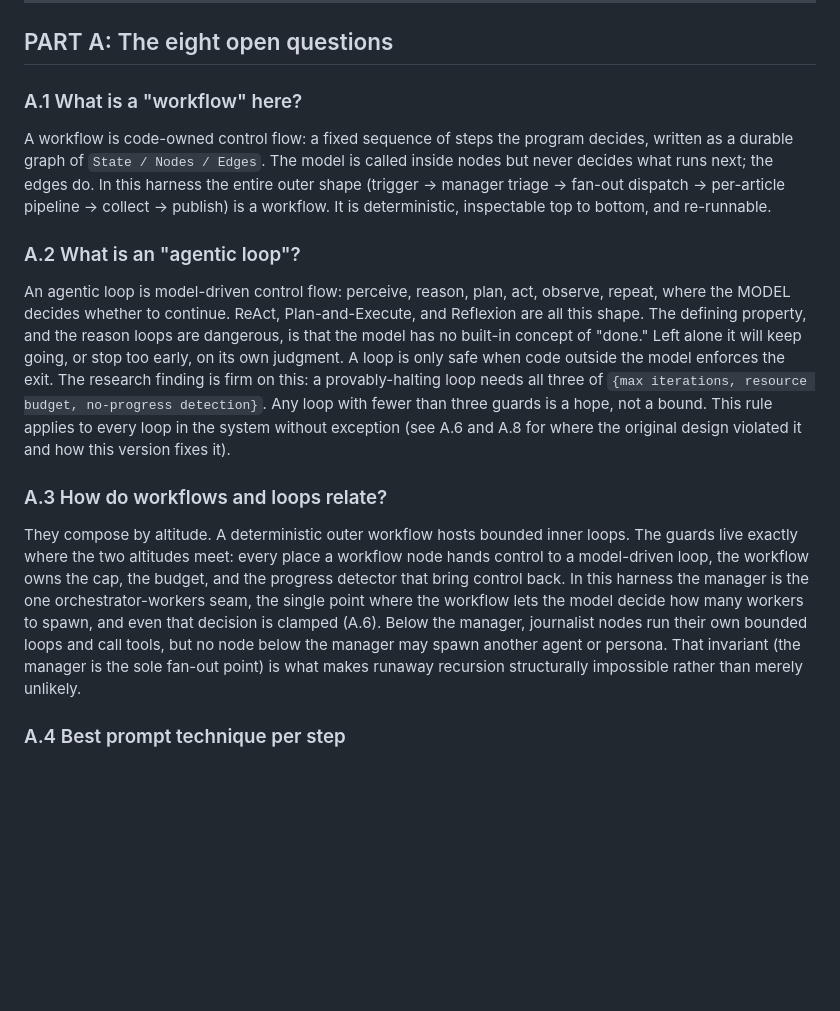
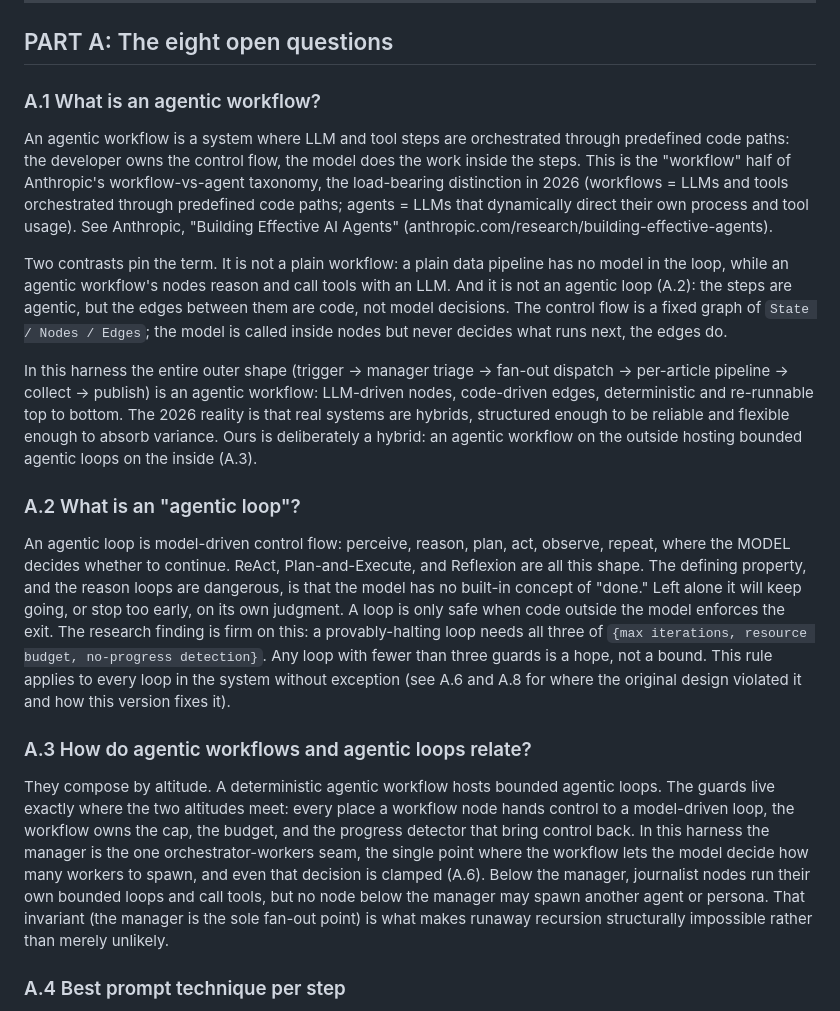
Before and after one commit to hec-ovi/censurado-web-brain, a Markdown page: docs/research/stage-2-newsroom-architecture.md, the part around the change. Drawn GitHub-style; blank space fills up the shorter version.

Commit message:
Refine A.1 to define the agentic workflow precisely
Question 1 is what is an agentic workflow, not a generic workflow. Reframe
A.1 on Anthropic's workflow-vs-agent taxonomy (LLM and tool steps orchestrated
through predefined code paths), contrast it against both a plain pipeline and
an agentic loop, and align the A.3 heading to match. No design change: the
hybrid (an agentic workflow hosting bounded agentic loops) still stands.

```diff
--- a/docs/research/stage-2-newsroom-architecture.md
+++ b/docs/research/stage-2-newsroom-architecture.md
@@ -8,17 +8,21 @@ All version and contract claims below were re-verified directly: the publish han
 
 ## PART A: The eight open questions
 
-### A.1 What is a "workflow" here?
+### A.1 What is an agentic workflow?
 
-A workflow is code-owned control flow: a fixed sequence of steps the program decides, written as a durable graph of `State / Nodes / Edges`. The model is called inside nodes but never decides what runs next; the edges do. In this harness the entire outer shape (trigger -> manager triage -> fan-out dispatch -> per-article pipeline -> collect -> publish) is a workflow. It is deterministic, inspectable top to bottom, and re-runnable.
+An agentic workflow is a system where LLM and tool steps are orchestrated through predefined code paths: the developer owns the control flow, the model does the work inside the steps. This is the "workflow" half of Anthropic's workflow-vs-agent taxonomy, the load-bearing distinction in 2026 (workflows = LLMs and tools orchestrated through predefined code paths; agents = LLMs that dynamically direct their own process and tool usage). See Anthropic, "Building Effective AI Agents" (anthropic.com/research/building-effective-agents).
+
+Two contrasts pin the term. It is not a plain workflow: a plain data pipeline has no model in the loop, while an agentic workflow's nodes reason and call tools with an LLM. And it is not an agentic loop (A.2): the steps are agentic, but the edges between them are code, not model decisions. The control flow is a fixed graph of `State / Nodes / Edges`; the model is called inside nodes but never decides what runs next, the edges do.
+
+In this harness the entire outer shape (trigger -> manager triage -> fan-out dispatch -> per-article pipeline -> collect -> publish) is an agentic workflow: LLM-driven nodes, code-driven edges, deterministic and re-runnable top to bottom. The 2026 reality is that real systems are hybrids, structured enough to be reliable and flexible enough to absorb variance. Ours is deliberately a hybrid: an agentic workflow on the outside hosting bounded agentic loops on the inside (A.3).
 
 ### A.2 What is an "agentic loop"?
 
 An agentic loop is model-driven control flow: perceive, reason, plan, act, observe, repeat, where the MODEL decides whether to continue. ReAct, Plan-and-Execute, and Reflexion are all this shape. The defining property, and the reason loops are dangerous, is that the model has no built-in concept of "done." Left alone it will keep going, or stop too early, on its own judgment. A loop is only safe when code outside the model enforces the exit. The research finding is firm on this: a provably-halting loop needs all three of `{max iterations, resource budget, no-progress detection}`. Any loop with fewer than three guards is a hope, not a bound. This rule applies to every loop in the system without exception (see A.6 and A.8 for where the original design violated it and how this version fixes it).
 
-### A.3 How do workflows and loops relate?
+### A.3 How do agentic workflows and agentic loops relate?
 
-They compose by altitude. A deterministic outer workflow hosts bounded inner loops. The guards live exactly where the two altitudes meet: every place a workflow node hands control to a model-driven loop, the workflow owns the cap, the budget, and the progress detector that bring control back. In this harness the manager is the one orchestrator-workers seam, the single point where the workflow lets the model decide how many workers to spawn, and even that decision is clamped (A.6). Below the manager, journalist nodes run their own bounded loops and call tools, but no node below the manager may spawn another agent or persona. That invariant (the manager is the sole fan-out point) is what makes runaway recursion structurally impossible rather than merely unlikely.
+They compose by altitude. A deterministic agentic workflow hosts bounded agentic loops. The guards live exactly where the two altitudes meet: every place a workflow node hands control to a model-driven loop, the workflow owns the cap, the budget, and the progress detector that bring control back. In this harness the manager is the one orchestrator-workers seam, the single point where the workflow lets the model decide how many workers to spawn, and even that decision is clamped (A.6). Below the manager, journalist nodes run their own bounded loops and call tools, but no node below the manager may spawn another agent or persona. That invariant (the manager is the sole fan-out point) is what makes runaway recursion structurally impossible rather than merely unlikely.
 
 ### A.4 Best prompt technique per step
 
```
